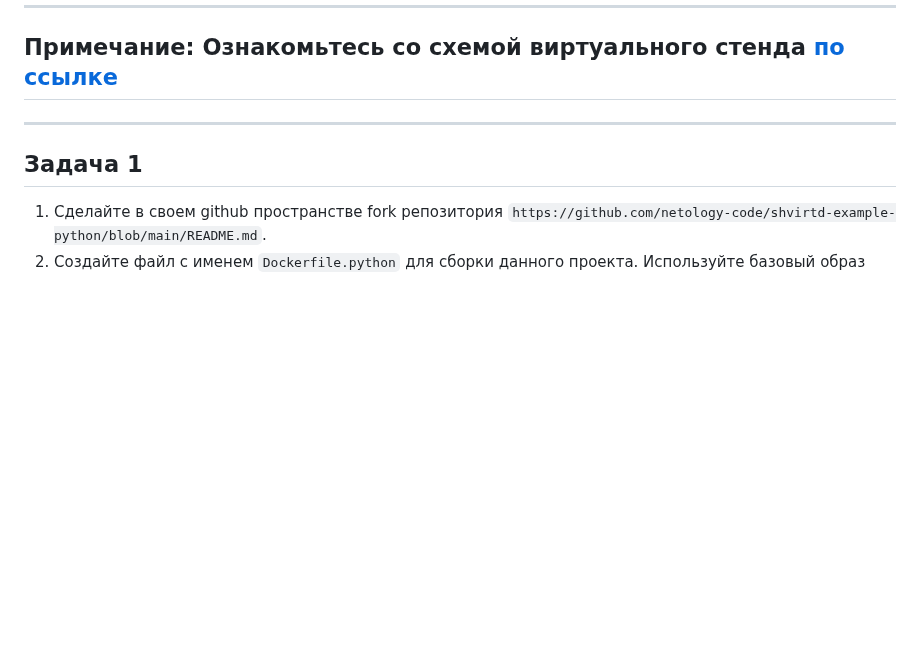
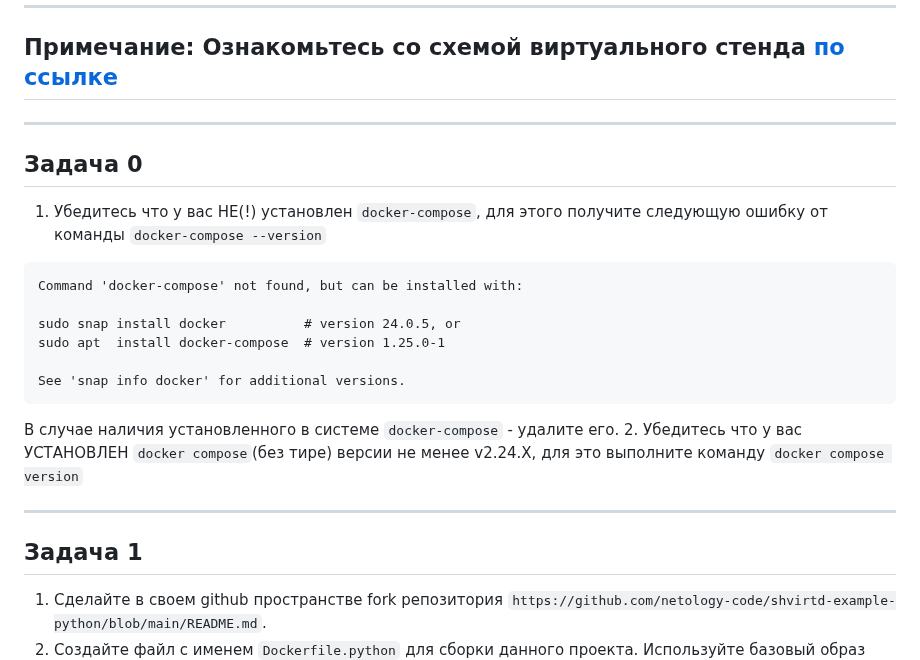
Before and after one commit to netology-code/virtd-homeworks, a Markdown page: 05-virt-04-docker-in-practice/README.md, the part around the change. Drawn GitHub-style; blank space fills up the shorter version.

````diff
--- a/05-virt-04-docker-in-practice/README.md
+++ b/05-virt-04-docker-in-practice/README.md
@@ -9,6 +9,21 @@
 
 ---
 ## Примечание: Ознакомьтесь со схемой виртуального стенда [по ссылке](https://github.com/netology-code/shvirtd-example-python/blob/main/schema.pdf)
+
+---
+
+## Задача 0
+1. Убедитесь что у вас НЕ(!) установлен ```docker-compose```, для этого получите следующую ошибку от команды ```docker-compose --version```
+```
+Command 'docker-compose' not found, but can be installed with:
+
+sudo snap install docker          # version 24.0.5, or
+sudo apt  install docker-compose  # version 1.25.0-1
+
+See 'snap info docker' for additional versions.
+```
+В случае наличия установленного в системе ```docker-compose``` - удалите его.
+2. Убедитесь что у вас УСТАНОВЛЕН ```docker compose```(без тире) версии не менее v2.24.X, для это выполните команду ```docker compose version```
 
 ---
 
````
